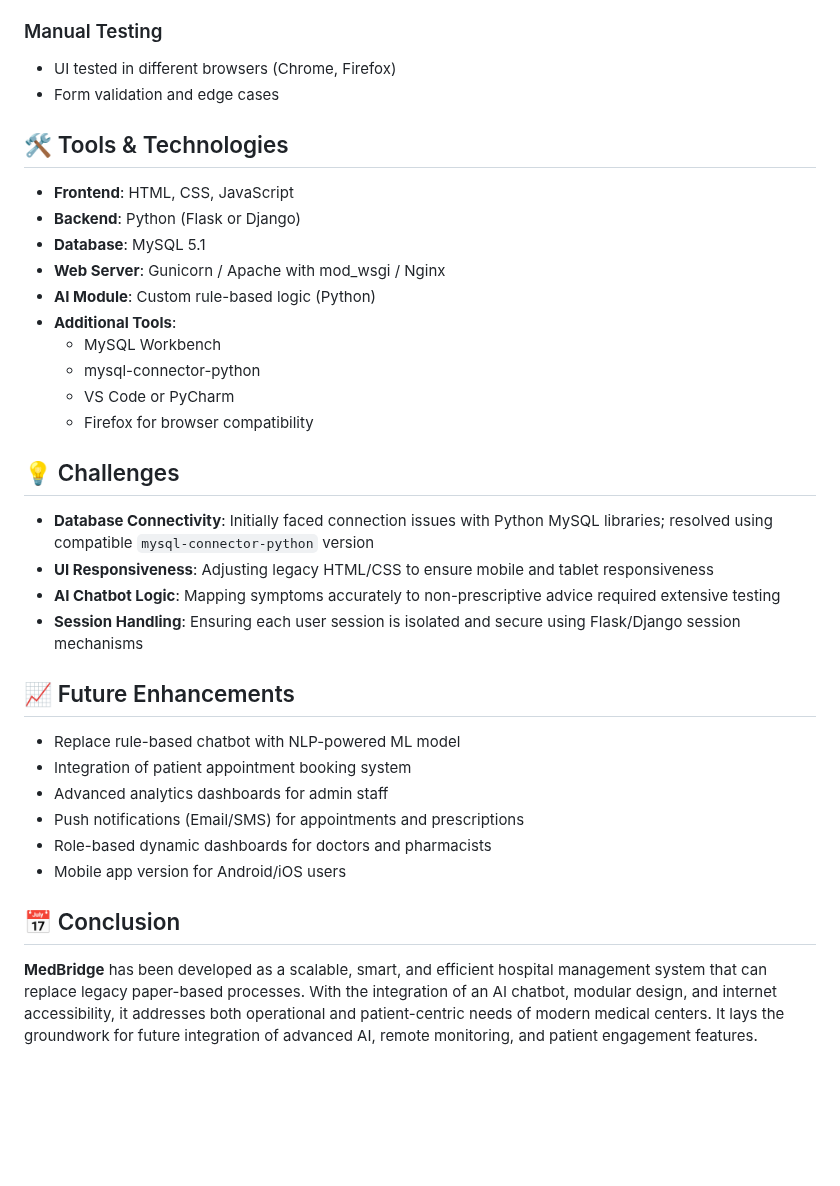
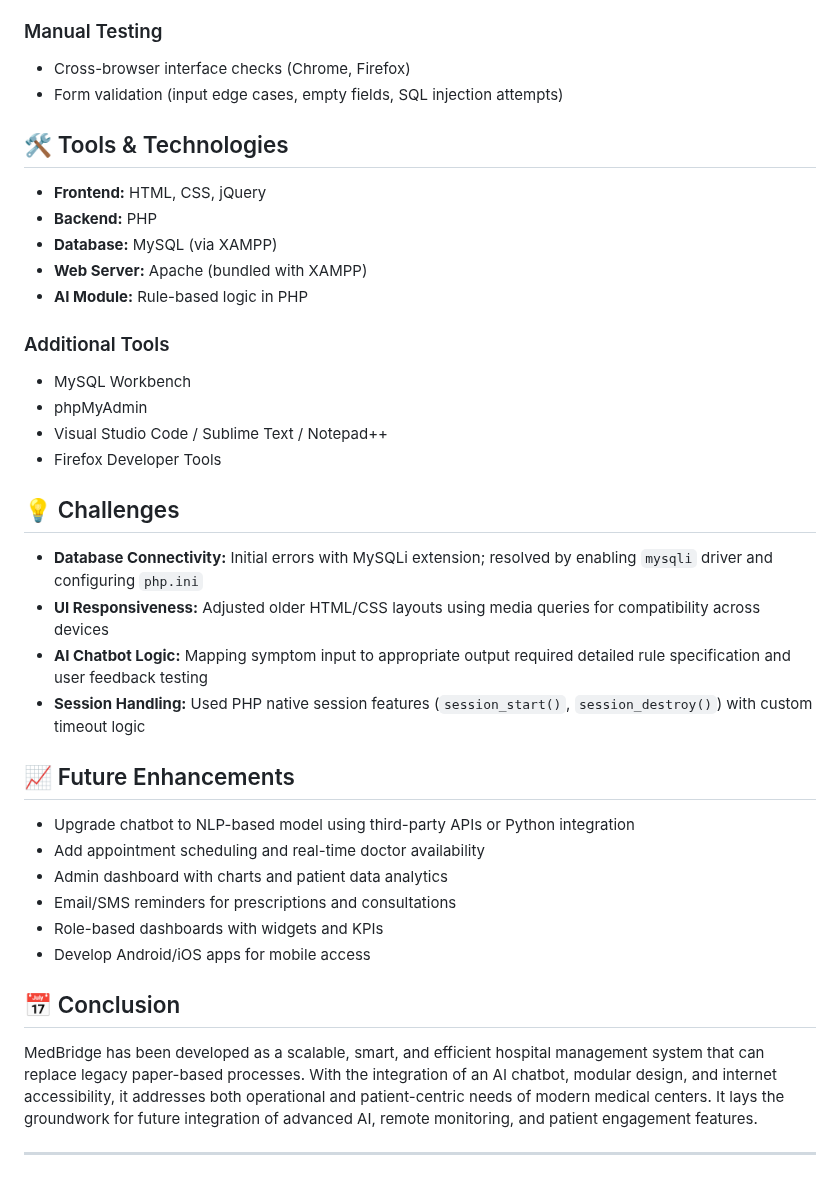
Before and after one commit to Lavnya16/MedBridge, a Markdown page: logbook.md, the part around one of its changes. GitHub-like rendering; blank space fills up the shorter version.

```diff
--- a/logbook.md
+++ b/logbook.md
@@ -103,37 +103,39 @@ Communication between layers is handled via HTTP and Python DB-API (`mysql-conne
 
 ### Manual Testing
-- UI tested in different browsers (Chrome, Firefox)
-- Form validation and edge cases
+- Cross-browser interface checks (Chrome, Firefox)
+- Form validation (input edge cases, empty fields, SQL injection attempts)
 
 ## 🛠️ Tools & Technologies
 
-- **Frontend**: HTML, CSS, JavaScript
-- **Backend**: Python (Flask or Django)
-- **Database**: MySQL 5.1
-- **Web Server**: Gunicorn / Apache with mod_wsgi / Nginx
-- **AI Module**: Custom rule-based logic (Python)
-- **Additional Tools**:
-  - MySQL Workbench
-  - mysql-connector-python
-  - VS Code or PyCharm
-  - Firefox for browser compatibility
+- **Frontend:** HTML, CSS, jQuery
+- **Backend:** PHP
+- **Database:** MySQL (via XAMPP)
+- **Web Server:** Apache (bundled with XAMPP)
+- **AI Module:** Rule-based logic in PHP
+
+### Additional Tools
+- MySQL Workbench
+- phpMyAdmin
+- Visual Studio Code / Sublime Text / Notepad++
+- Firefox Developer Tools
 
 ## 💡 Challenges
 
-- **Database Connectivity**: Initially faced connection issues with Python MySQL libraries; resolved using compatible `mysql-connector-python` version
-- **UI Responsiveness**: Adjusting legacy HTML/CSS to ensure mobile and tablet responsiveness
-- **AI Chatbot Logic**: Mapping symptoms accurately to non-prescriptive advice required extensive testing
-- **Session Handling**: Ensuring each user session is isolated and secure using Flask/Django session mechanisms
+- **Database Connectivity:** Initial errors with MySQLi extension; resolved by enabling `mysqli` driver and configuring `php.ini`
+- **UI Responsiveness:** Adjusted older HTML/CSS layouts using media queries for compatibility across devices
+- **AI Chatbot Logic:** Mapping symptom input to appropriate output required detailed rule specification and user feedback testing
+- **Session Handling:** Used PHP native session features (`session_start()`, `session_destroy()`) with custom timeout logic
 
 ## 📈 Future Enhancements
 
-- Replace rule-based chatbot with NLP-powered ML model
-- Integration of patient appointment booking system
-- Advanced analytics dashboards for admin staff
-- Push notifications (Email/SMS) for appointments and prescriptions
-- Role-based dynamic dashboards for doctors and pharmacists
-- Mobile app version for Android/iOS users
+- Upgrade chatbot to NLP-based model using third-party APIs or Python integration
+- Add appointment scheduling and real-time doctor availability
+- Admin dashboard with charts and patient data analytics
+- Email/SMS reminders for prescriptions and consultations
+- Role-based dashboards with widgets and KPIs
+- Develop Android/iOS apps for mobile access
 
 ## 📅 Conclusion
+MedBridge has been developed as a scalable, smart, and efficient hospital management system that can replace legacy paper-based processes. With the integration of an AI chatbot, modular design, and internet accessibility, it addresses both operational and patient-centric needs of modern medical centers. It lays the groundwork for future integration of advanced AI, remote monitoring, and patient engagement features.
 
-**MedBridge** has been developed as a scalable, smart, and efficient hospital management system that can replace legacy paper-based processes. With the integration of an AI chatbot, modular design, and internet accessibility, it addresses both operational and patient-centric needs of modern medical centers. It lays the groundwork for future integration of advanced AI, remote monitoring, and patient engagement features.
+---
```
Also changed, not shown: other parts of logbook.md (+33 -33 lines).
